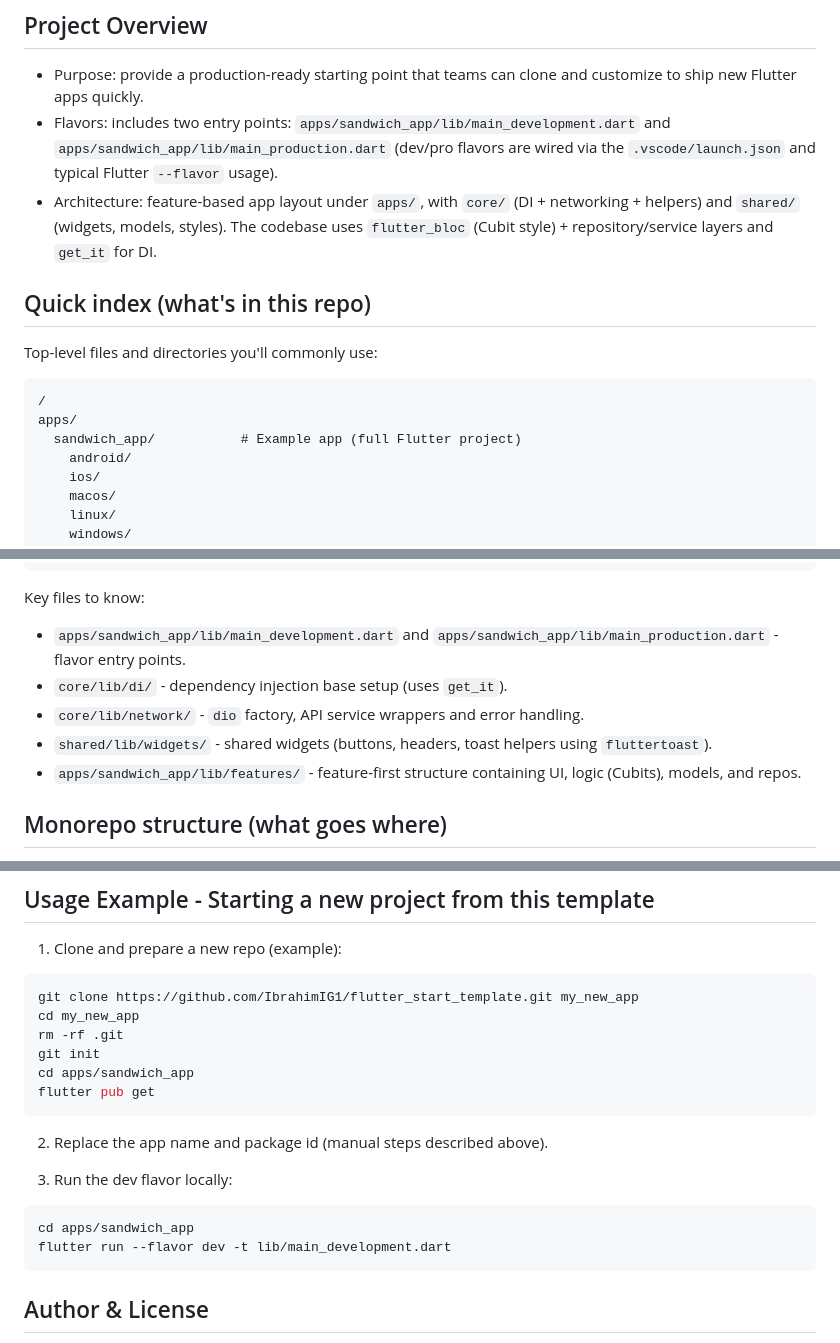
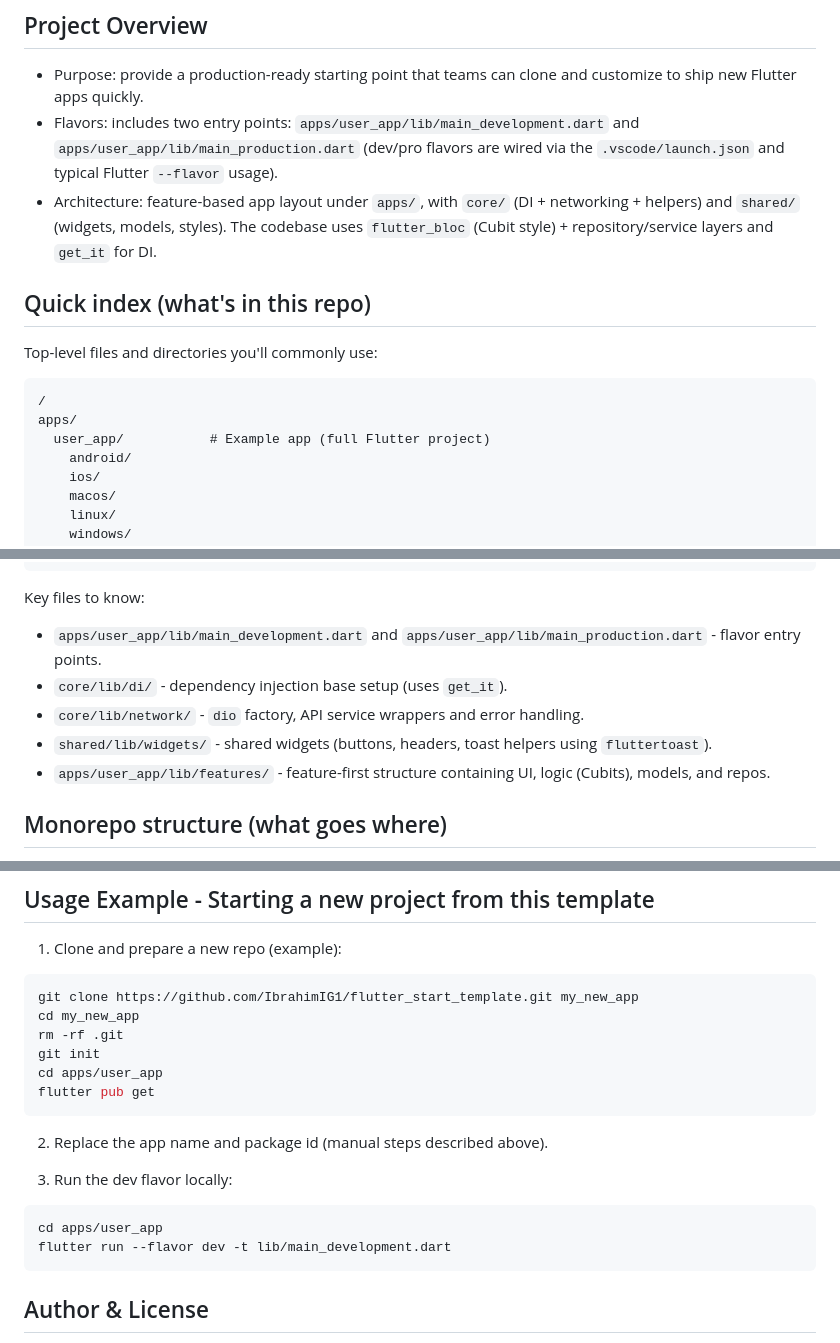
Before and after one commit to IbrahimIG1/mono_repo_template, a Markdown page: README.md, 3 parts joined by grey strips. GitHub-like rendering.

````diff
--- a/README.md
+++ b/README.md
@@ -7,7 +7,7 @@ Use this template as a base for cloning new apps and accelerating project setup.
 ## Project Overview
 
 - Purpose: provide a production-ready starting point that teams can clone and customize to ship new Flutter apps quickly.
-- Flavors: includes two entry points: `apps/sandwich_app/lib/main_development.dart` and `apps/sandwich_app/lib/main_production.dart` (dev/pro flavors are wired via the `.vscode/launch.json` and typical Flutter `--flavor` usage).
+- Flavors: includes two entry points: `apps/user_app/lib/main_development.dart` and `apps/user_app/lib/main_production.dart` (dev/pro flavors are wired via the `.vscode/launch.json` and typical Flutter `--flavor` usage).
 - Architecture: feature-based app layout under `apps/`, with `core/` (DI + networking + helpers) and `shared/` (widgets, models, styles). The codebase uses `flutter_bloc` (Cubit style) + repository/service layers and `get_it` for DI.
 
 ## Quick index (what's in this repo)
@@ -17,7 +17,7 @@ Top-level files and directories you'll commonly use:
 ```
 /
 apps/
-  sandwich_app/           # Example app (full Flutter project)
+  user_app/           # Example app (full Flutter project)
     android/
     ios/
     macos/
@@ -51,11 +51,11 @@ README.md
 ```
 
 Key files to know:
-- `apps/sandwich_app/lib/main_development.dart` and `apps/sandwich_app/lib/main_production.dart` - flavor entry points.
+- `apps/user_app/lib/main_development.dart` and `apps/user_app/lib/main_production.dart` - flavor entry points.
 - `core/lib/di/` - dependency injection base setup (uses `get_it`).
 - `core/lib/network/` - `dio` factory, API service wrappers and error handling.
 - `shared/lib/widgets/` - shared widgets (buttons, headers, toast helpers using `fluttertoast`).
-- `apps/sandwich_app/lib/features/` - feature-first structure containing UI, logic (Cubits), models, and repos.
+- `apps/user_app/lib/features/` - feature-first structure containing UI, logic (Cubits), models, and repos.
 
 ## Monorepo structure (what goes where)
 
@@ -211,7 +211,7 @@ git clone https://github.com/IbrahimIG1/flutter_start_template.git my_new_app
 cd my_new_app
 rm -rf .git
 git init
-cd apps/sandwich_app
+cd apps/user_app
 flutter pub get
 ```
 
@@ -220,7 +220,7 @@ flutter pub get
 3. Run the dev flavor locally:
 
 ```powershell
-cd apps/sandwich_app
+cd apps/user_app
 flutter run --flavor dev -t lib/main_development.dart
 ```
 
````
Also changed, not shown: other parts of README.md (+14 -14 lines).
